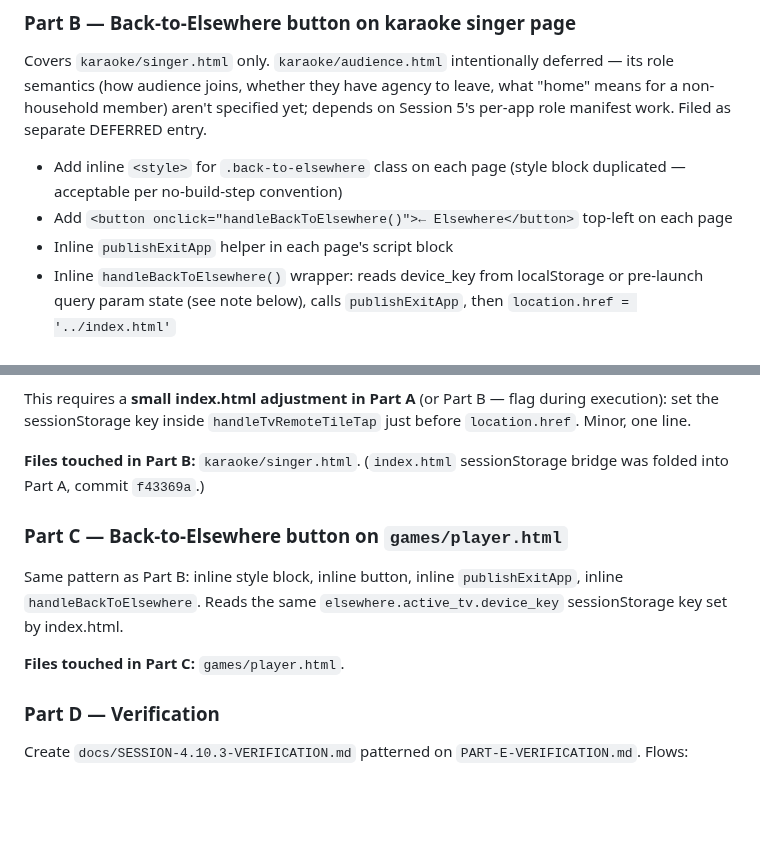
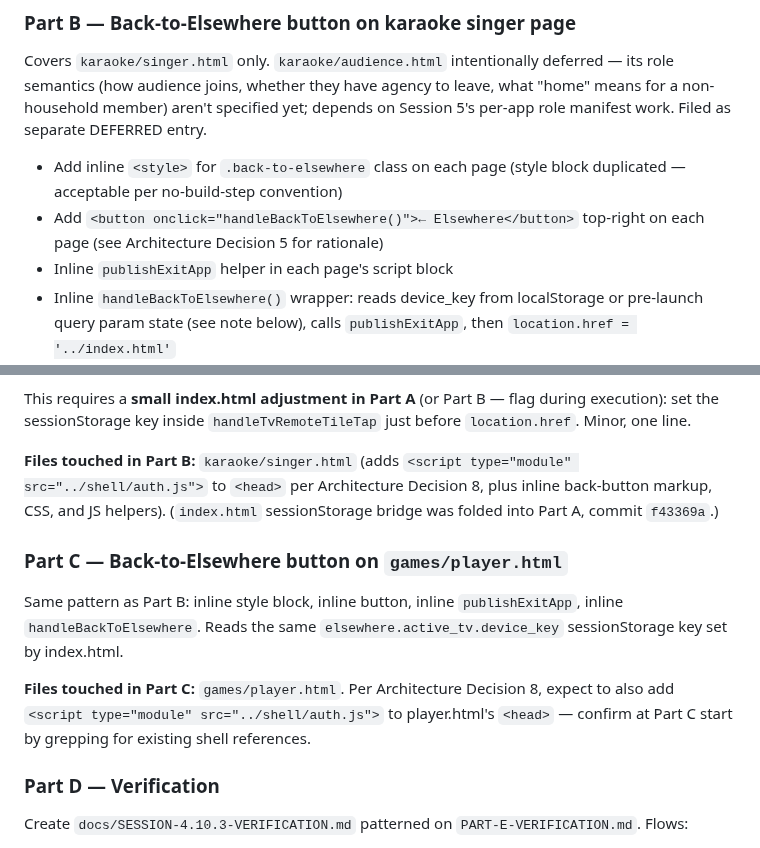
Before and after one commit to mstepanovich-web/elsewhere, a Markdown page: docs/SESSION-4.10.3-PLAN.md, 2 parts joined by grey strips. Drawn GitHub-style; blank space fills up the shorter version.

```diff
--- a/docs/SESSION-4.10.3-PLAN.md
+++ b/docs/SESSION-4.10.3-PLAN.md
@@ -147,7 +170,7 @@ Each part is a standalone commit. Review pause point between each.
 Covers `karaoke/singer.html` only. `karaoke/audience.html` intentionally deferred — its role semantics (how audience joins, whether they have agency to leave, what "home" means for a non-household member) aren't specified yet; depends on Session 5's per-app role manifest work. Filed as separate DEFERRED entry.
 
 - Add inline `<style>` for `.back-to-elsewhere` class on each page (style block duplicated — acceptable per no-build-step convention)
-- Add `<button onclick="handleBackToElsewhere()">← Elsewhere</button>` top-left on each page
+- Add `<button onclick="handleBackToElsewhere()">← Elsewhere</button>` top-right on each page (see Architecture Decision 5 for rationale)
 - Inline `publishExitApp` helper in each page's script block
 - Inline `handleBackToElsewhere()` wrapper: reads device_key from localStorage or pre-launch query param state (see note below), calls `publishExitApp`, then `location.href = '../index.html'`
 
@@ -160,13 +183,13 @@ Covers `karaoke/singer.html` only. `karaoke/audience.html` intentionally deferre
 
 This requires a **small index.html adjustment in Part A** (or Part B — flag during execution): set the sessionStorage key inside `handleTvRemoteTileTap` just before `location.href`. Minor, one line.
 
-**Files touched in Part B:** `karaoke/singer.html`. (`index.html` sessionStorage bridge was folded into Part A, commit `f43369a`.)
+**Files touched in Part B:** `karaoke/singer.html` (adds `<script type="module" src="../shell/auth.js">` to `<head>` per Architecture Decision 8, plus inline back-button markup, CSS, and JS helpers). (`index.html` sessionStorage bridge was folded into Part A, commit `f43369a`.)
 
 ### Part C — Back-to-Elsewhere button on `games/player.html`
 
 Same pattern as Part B: inline style block, inline button, inline `publishExitApp`, inline `handleBackToElsewhere`. Reads the same `elsewhere.active_tv.device_key` sessionStorage key set by index.html.
 
-**Files touched in Part C:** `games/player.html`.
+**Files touched in Part C:** `games/player.html`. Per Architecture Decision 8, expect to also add `<script type="module" src="../shell/auth.js">` to player.html's `<head>` — confirm at Part C start by grepping for existing shell references.
 
 ### Part D — Verification
 
```
Also changed, not shown: other parts of docs/SESSION-4.10.3-PLAN.md (+29 -1 lines).
